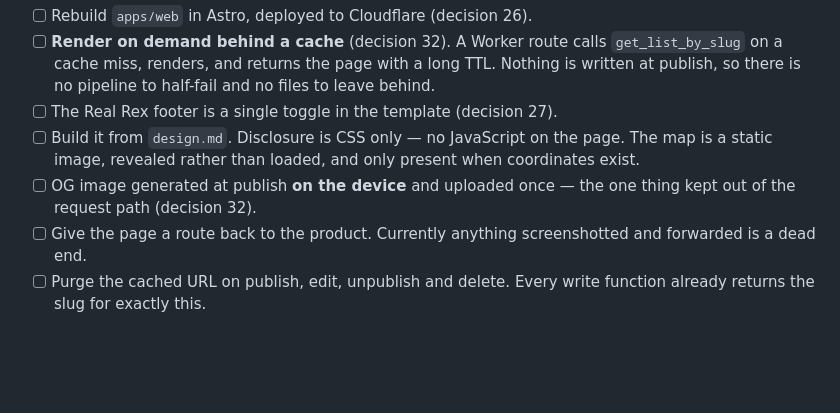
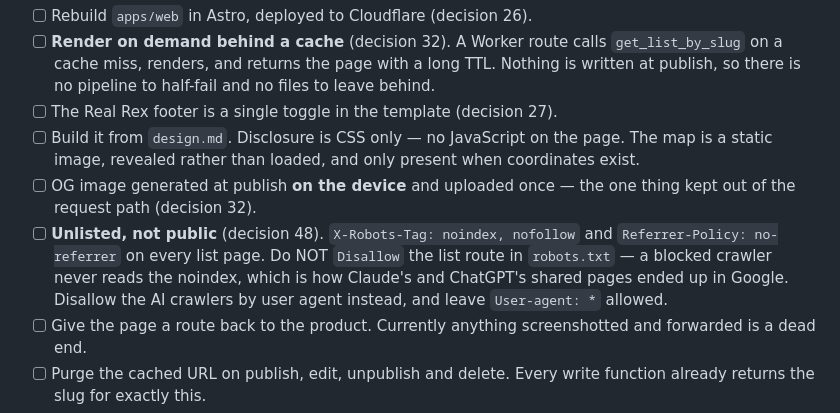
Before and after one commit to charcarr/real-rex, a Markdown page: docs/todo.md, the part around the change. Drawn GitHub-style; blank space fills up the shorter version.

```diff
--- a/docs/todo.md
+++ b/docs/todo.md
@@ -136,6 +136,12 @@ All of this is device-local until the publish step.
       present when coordinates exist.
 - [ ] OG image generated at publish **on the device** and uploaded once — the
       one thing kept out of the request path (decision 32).
+- [ ] **Unlisted, not public** (decision 48). `X-Robots-Tag: noindex, nofollow`
+      and `Referrer-Policy: no-referrer` on every list page. Do NOT `Disallow`
+      the list route in `robots.txt` — a blocked crawler never reads the
+      noindex, which is how Claude's and ChatGPT's shared pages ended up in
+      Google. Disallow the AI crawlers by user agent instead, and leave
+      `User-agent: *` allowed.
 - [ ] Give the page a route back to the product. Currently anything
       screenshotted and forwarded is a dead end.
 - [ ] Purge the cached URL on publish, edit, unpublish and delete. Every write
```
Also changed, not shown: docs/decisions.md (+43 -0 lines).
